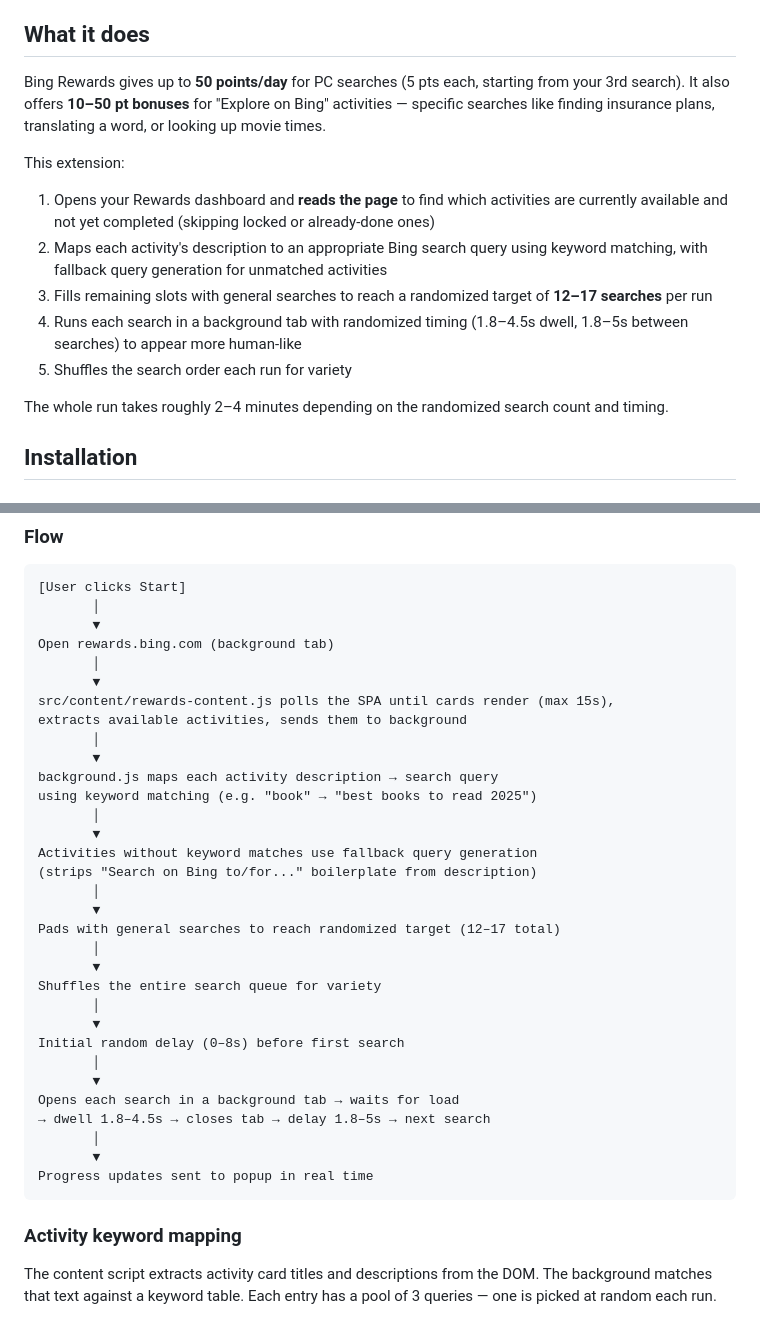
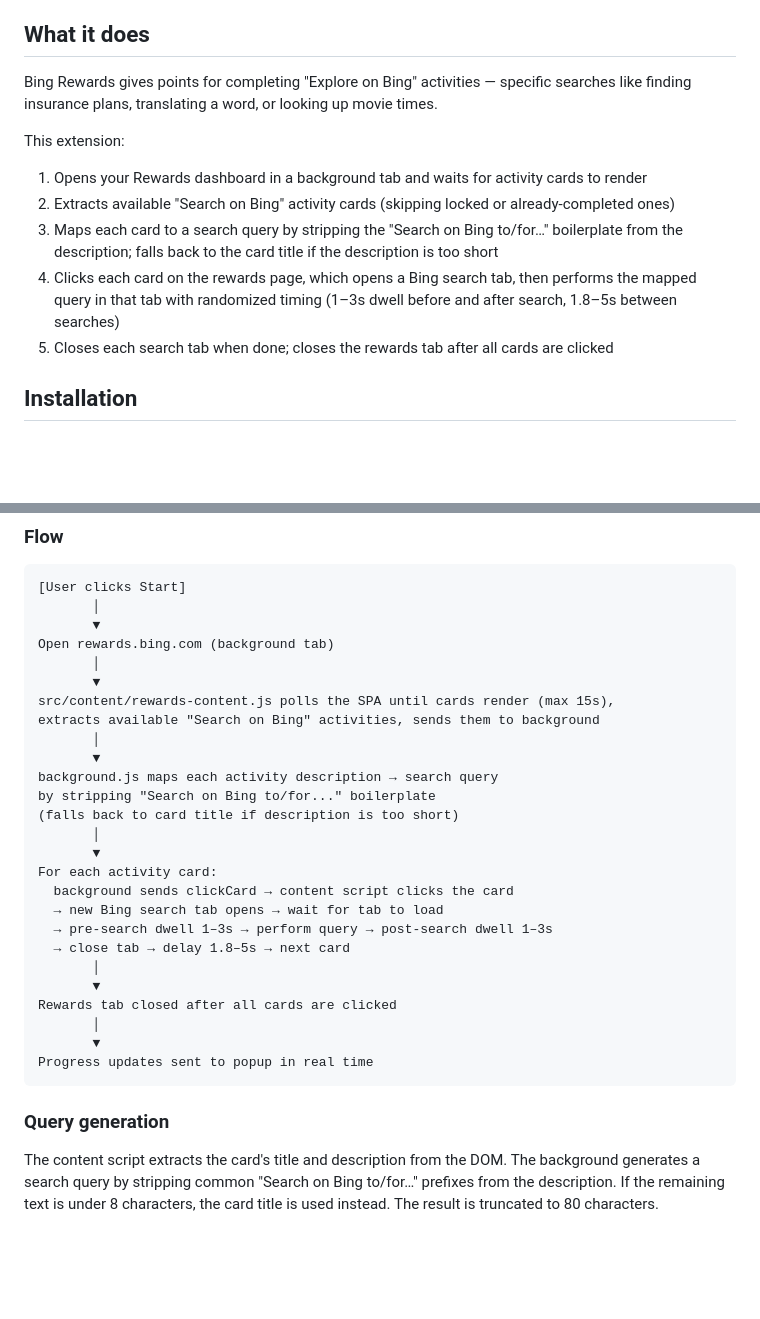
Before and after one commit to landkirk/PointsHarvest, a Markdown page: README.md, 2 parts joined by grey strips. Drawn GitHub-style; blank space fills up the shorter version.

````diff
--- a/README.md
+++ b/README.md
@@ -10,16 +10,14 @@ A Chrome extension that automates daily Bing Rewards points by running your sear
 
 ## What it does
 
-Bing Rewards gives up to **50 points/day** for PC searches (5 pts each, starting from your 3rd search). It also offers **10–50 pt bonuses** for "Explore on Bing" activities — specific searches like finding insurance plans, translating a word, or looking up movie times.
+Bing Rewards gives points for completing "Explore on Bing" activities — specific searches like finding insurance plans, translating a word, or looking up movie times.
 
 This extension:
-1. Opens your Rewards dashboard and **reads the page** to find which activities are currently available and not yet completed (skipping locked or already-done ones)
-2. Maps each activity's description to an appropriate Bing search query using keyword matching, with fallback query generation for unmatched activities
-3. Fills remaining slots with general searches to reach a randomized target of **12–17 searches** per run
-4. Runs each search in a background tab with randomized timing (1.8–4.5s dwell, 1.8–5s between searches) to appear more human-like
-5. Shuffles the search order each run for variety
-
-The whole run takes roughly 2–4 minutes depending on the randomized search count and timing.
+1. Opens your Rewards dashboard in a background tab and waits for activity cards to render
+2. Extracts available "Search on Bing" activity cards (skipping locked or already-completed ones)
+3. Maps each card to a search query by stripping the "Search on Bing to/for…" boilerplate from the description; falls back to the card title if the description is too short
+4. Clicks each card on the rewards page, which opens a Bing search tab, then performs the mapped query in that tab with randomized timing (1–3s dwell before and after search, 1.8–5s between searches)
+5. Closes each search tab when done; closes the rewards tab after all cards are clicked
 
 ## Installation
 
@@ -83,34 +81,28 @@ Open rewards.bing.com (background tab)
        │
        ▼
 src/content/rewards-content.js polls the SPA until cards render (max 15s),
-extracts available activities, sends them to background
+extracts available "Search on Bing" activities, sends them to background
        │
        ▼
 background.js maps each activity description → search query
-using keyword matching (e.g. "book" → "best books to read 2025")
+by stripping "Search on Bing to/for..." boilerplate
+(falls back to card title if description is too short)
        │
        ▼
-Activities without keyword matches use fallback query generation
-(strips "Search on Bing to/for..." boilerplate from description)
+For each activity card:
+  background sends clickCard → content script clicks the card
+  → new Bing search tab opens → wait for tab to load
+  → pre-search dwell 1–3s → perform query → post-search dwell 1–3s
+  → close tab → delay 1.8–5s → next card
        │
        ▼
-Pads with general searches to reach randomized target (12–17 total)
-       │
-       ▼
-Shuffles the entire search queue for variety
-       │
-       ▼
-Initial random delay (0–8s) before first search
-       │
-       ▼
-Opens each search in a background tab → waits for load
-→ dwell 1.8–4.5s → closes tab → delay 1.8–5s → next search
+Rewards tab closed after all cards are clicked
        │
        ▼
 Progress updates sent to popup in real time
 ```
 
-### Activity keyword mapping
+### Query generation
 
-The content script extracts activity card titles and descriptions from the DOM. The background matches that text against a keyword table. Each entry has a pool of 3 queries — one is picked at random each run.
+The content script extracts the card's title and description from the DOM. The background generates a search query by stripping common "Search on Bing to/for…" prefixes from the description. If the remaining text is under 8 characters, the card title is used instead. The result is truncated to 80 characters.
 
````
Also changed, not shown: other parts of README.md (+7 -28 lines), DEVELOP.md (+43 -33 lines).
